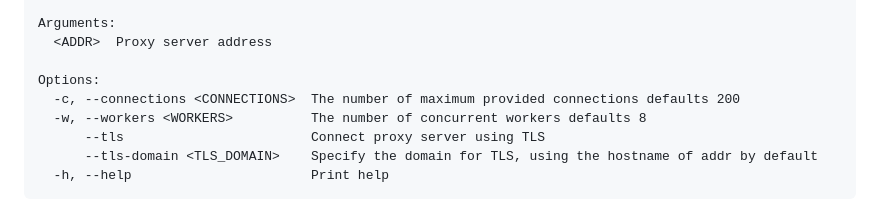
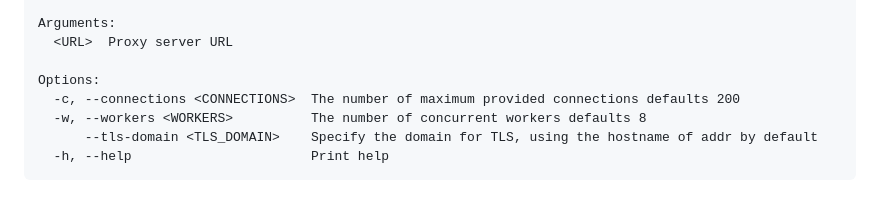
Before and after one commit to YanagiEiichi/neck, a Markdown page: README.md, the part around one of its changes. Drawn GitHub-style.

````diff
--- a/README.md
+++ b/README.md
@@ -143,11 +143,10 @@ Usage: neck join [OPTIONS] <ADDR>
 
 Arguments:
-  <ADDR>  Proxy server address
+  <URL>  Proxy server URL
 
 Options:
   -c, --connections <CONNECTIONS>  The number of maximum provided connections defaults 200
   -w, --workers <WORKERS>          The number of concurrent workers defaults 8
-      --tls                        Connect proxy server using TLS
       --tls-domain <TLS_DOMAIN>    Specify the domain for TLS, using the hostname of addr by default
   -h, --help                       Print help
 ```
````
Also changed, not shown: other parts of README.md (+1 -1 lines).
